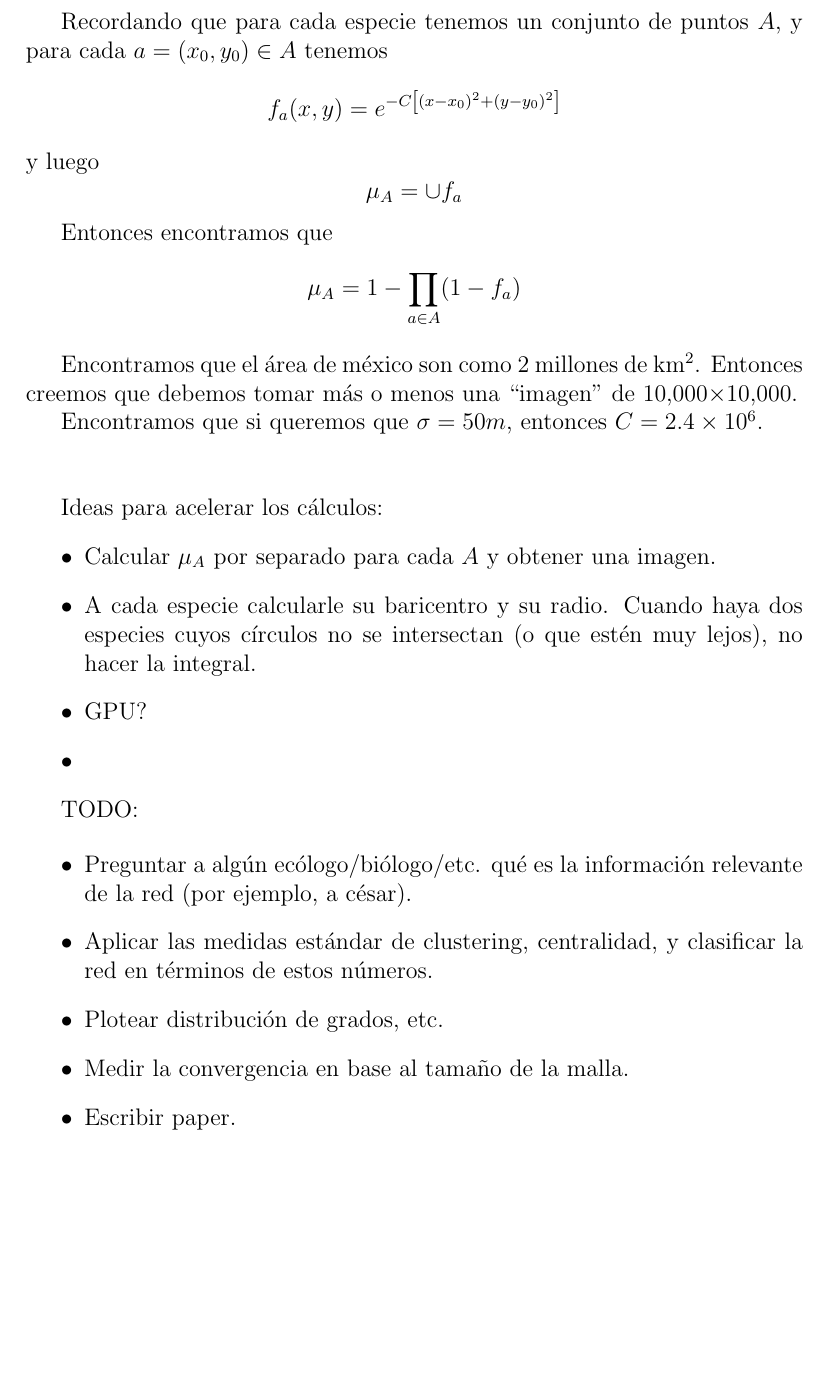
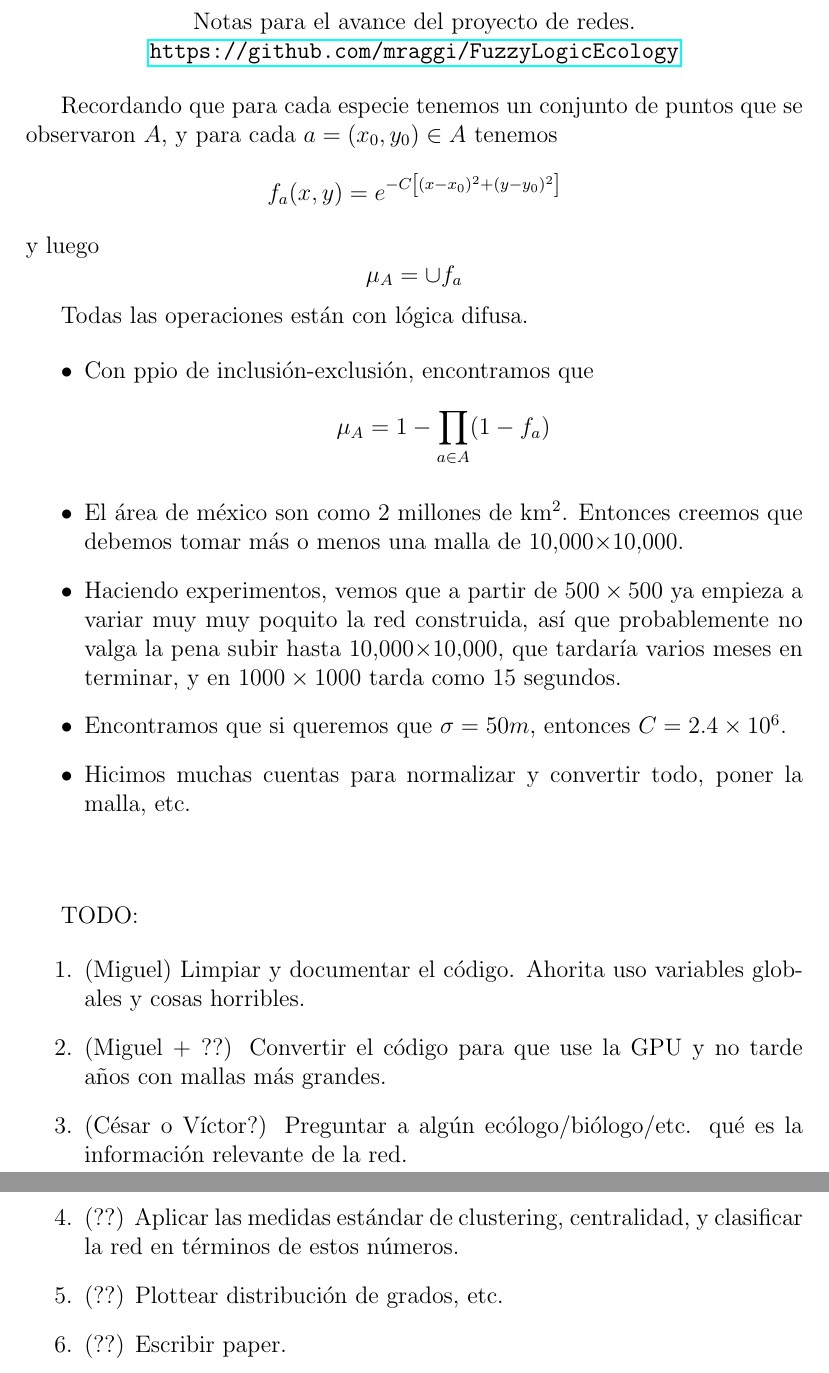
Before and after one commit to mraggi/FuzzyLogicEcology, a LaTeX document (Notas.tex): part of the page before the commit and two parts of pages 1 and 2 of 2 after it, the two joined at a grey line, cut at the place of the change, the shorter picture padded with empty space. Compiled offline with pdfLaTeX.

Commit message:
Mejores notitas
Former-commit-id: 4de13228a6dc0a508f2f468cdce2e20c143b1198

```diff
--- a/Notas.tex
+++ b/Notas.tex
@@ -1,38 +1,45 @@
 \documentclass[a4paper,12pt]{article}
 \usepackage{amsmath, amssymb,amsfonts}
 \usepackage[utf8]{inputenc}
+\usepackage{hyperref}
 
 \begin{document}
-  Recordando que para cada especie tenemos un conjunto de puntos $A$, y para cada $a=(x_0,y_0)\in A$ tenemos
+	\begin{center}
+	  Notas para el avance del proyecto de redes.
+
+		\url{https://github.com/mraggi/FuzzyLogicEcology}
+	\end{center}
+
+
+  Recordando que para cada especie tenemos un conjunto de puntos que se observaron $A$, y para cada $a=(x_0,y_0)\in A$ tenemos
 		$$f_a(x,y) = e^{-C\left[(x-x_0)^2 + (y-y_0)^2\right]}$$
   y luego
 		$$\mu_A = \cup f_a$$
 
-	Entonces encontramos que
-	$$\mu_A = 1-\prod_{a\in A} (1-f_a)$$
-
-	Encontramos que el área de méxico son como 2 millones de km$^2$. Entonces creemos que debemos tomar más o menos una ``imagen'' de 10,000$\times$10,000.
-
-	Encontramos que si queremos que $\sigma = 50m$, entonces $C = 2.4\times 10^6$.
-
-	\vspace{1cm}
-	Ideas para acelerar los cálculos:
-	\begin{itemize}
-	  \item Calcular $\mu_A$ por separado para cada $A$ y obtener una imagen.
-		\item A cada especie calcularle su baricentro y su radio. Cuando haya dos especies cuyos círculos no se intersectan (o que estén muy lejos), no hacer la integral.
-		\item GPU?
-		\item
-	\end{itemize}
-
-	TODO:
+	Todas las operaciones están con lógica difusa.
 
 	\begin{itemize}
- 		\item Preguntar a algún ecólogo/biólogo/etc. qué es la información relevante de la red (por ejemplo, a césar).
-		\item Aplicar las medidas estándar de clustering, centralidad, y clasificar la red en términos de estos números.
-		\item Plotear distribución de grados, etc.
-		\item Medir la convergencia en base al tamaño de la malla.
-		\item Escribir paper.
+	  \item Con ppio de inclusión-exclusión, encontramos que
+			$$\mu_A = 1-\prod_{a\in A} (1-f_a)$$
+		\item El área de méxico son como 2 millones de km$^2$. Entonces creemos que debemos tomar más o menos una malla de 10,000$\times$10,000.
+		\item Haciendo experimentos, vemos que a partir de $500\times 500$ ya empieza a variar muy muy poquito la red construida, así que probablemente no valga la pena subir hasta 10,000$\times$10,000, que tardaría varios meses en terminar, y en $1000\times 1000$ tarda como 15 segundos.
+		\item Encontramos que si queremos que $\sigma = 50m$, entonces $C = 2.4\times 10^6$.
+		\item Hicimos muchas cuentas para normalizar y convertir todo, poner la malla, etc.
 	\end{itemize}
 
 
+
+	\vspace{1cm}
+	TODO:
+
+	\begin{enumerate}
+		\item (Miguel) Limpiar y documentar el código. Ahorita uso variables globales y cosas horribles.
+		\item (Miguel + ??) Convertir el código para que use la GPU y no tarde años con mallas más grandes.
+		\item (César o Víctor?) Preguntar a algún ecólogo/biólogo/etc. qué es la información relevante de la red.
+		\item (??) Aplicar las medidas estándar de clustering, centralidad, y clasificar la red en términos de estos números.
+		\item (??) Plottear distribución de grados, etc.
+		\item (??) Escribir paper.
+	\end{enumerate}
+
+
 \end{document}
```
Also changed, not shown: Notas.pdf.
